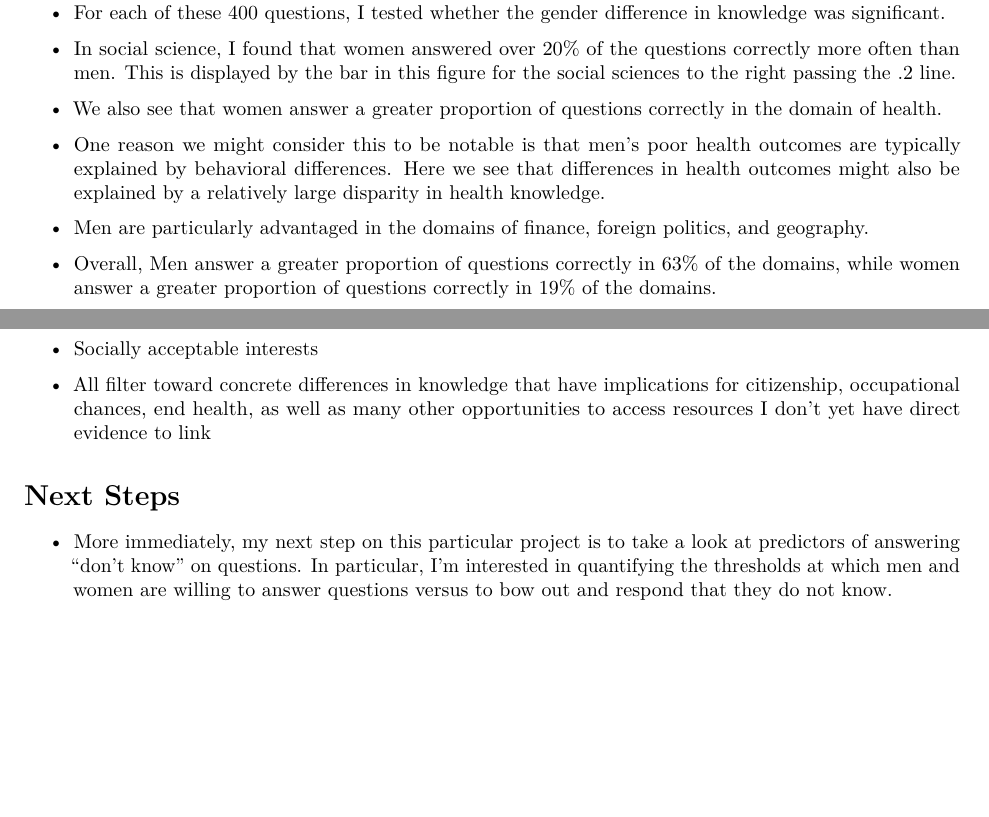
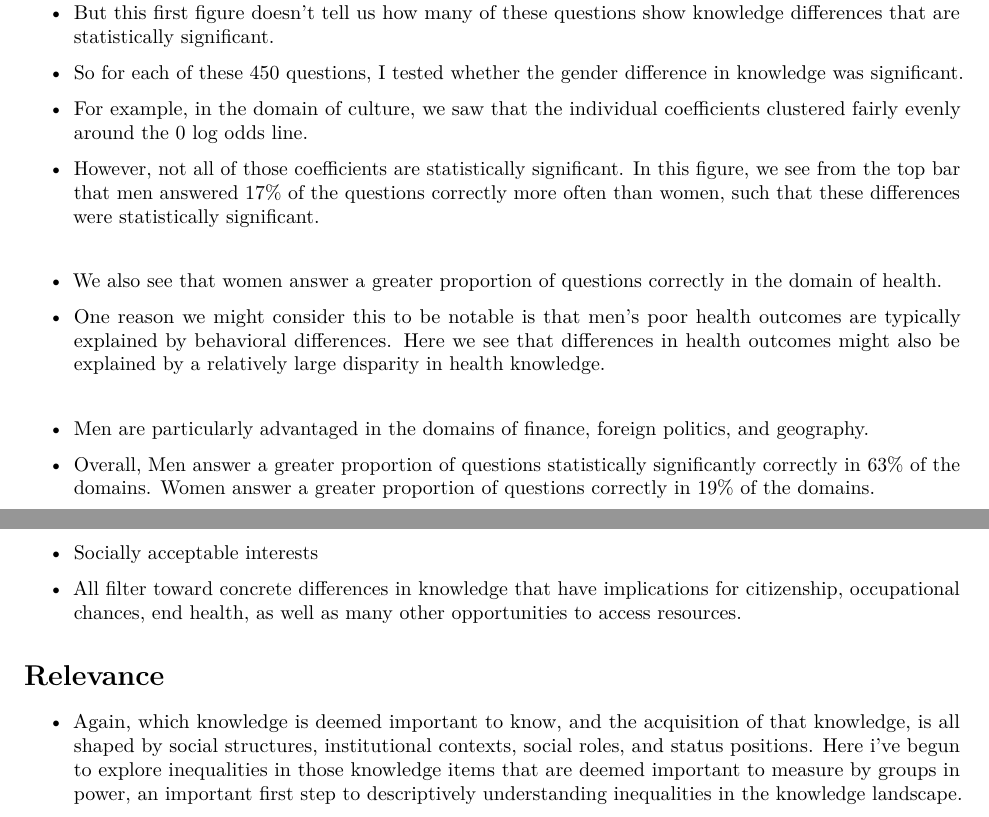
Before and after one commit to mollymking/PSA2018_Presentation, a LaTeX document (2018_ASA/presentation_notes.tex): two parts of pages 4 and 5 of 5, joined at a grey line, cut at the place of the change, the shorter picture padded with empty space. Compiled offline with pdfLaTeX.

Commit message:
Adjustments based on feedback from Sociology| workshop

```diff
--- a/2018_ASA/presentation_notes.tex
+++ b/2018_ASA/presentation_notes.tex
@@ -270,12 +272,16 @@ Turning over the page, we will now move on to discussing the results.
 \end{figure}
 
 \begin{itemize}
-  \item{For each of these 400 questions, I tested whether the gender difference in knowledge was significant.}
-  \item{In social science, I found that women answered over 20\% of the questions correctly more often than men. This is displayed by the bar in this figure for the social sciences to the right passing the .2 line.}
+  \item{But this first figure doesn't tell us how many of these questions show knowledge differences that are statistically significant.}
+  \item{So for each of these 450 questions, I tested whether the gender difference in knowledge was significant.}
+  \item{For example, in the domain of culture, we saw that the individual coefficients clustered fairly evenly around the 0 log odds line.}
+  \item{However, not all of those coefficients are statistically significant. In this figure, we see from the top bar that men answered 17\% of the questions correctly more often than women, such that these differences were statistically significant.}
+  \vspace{5mm}
   \item{We also see that women answer a greater proportion of questions correctly in the domain of health.}
   \item{One reason we might consider this to be notable is that men's poor health outcomes are typically explained by behavioral differences. Here we see that differences in health outcomes might also be explained by a relatively large disparity in health knowledge.}
+  \vspace{5mm}
   \item{Men are particularly advantaged in the domains of finance, foreign politics, and geography.}
-  \item{Overall, Men answer a greater proportion of questions correctly in 63\% of the domains, while women answer a greater proportion of questions correctly in 19\% of the domains.}
+  \item{Overall, Men answer a greater proportion of questions statistically significantly correctly in 63\% of the domains. Women answer a greater proportion of questions correctly in 19\% of the domains.}
 \end{itemize}
 
 \newpage
@@ -288,13 +294,19 @@ Turning over the page, we will now move on to discussing the results.
   \item{Gap in leisure time}
   \item{College major}
   \item{Socially acceptable interests}
-  \item{All filter toward concrete differences in knowledge that have implications for citizenship, occupational chances, end health, as well as many other opportunities to access resources I don't yet have direct evidence to link}
+  \item{All filter toward concrete differences in knowledge that have implications for citizenship, occupational chances, end health, as well as many other opportunities to access resources.}
 \end{itemize}
 
-\section{Next Steps}
+% \section{Next Steps}
+%
+% \begin{itemize}
+%   \item{More immediately, my next step on this particular project is to take a look at predictors of answering ``don't know'' on questions. In particular, I'm interested in quantifying the thresholds at which men and women are willing to answer questions versus to bow out and respond that they do not know.}
+% \end{itemize}
 
+\section{Relevance}
 \begin{itemize}
-  \item{More immediately, my next step on this particular project is to take a look at predictors of answering ``don't know'' on questions. In particular, I'm interested in quantifying the thresholds at which men and women are willing to answer questions versus to bow out and respond that they do not know.}
+  \item{Again, which knowledge is deemed important to know, and the acquisition of that knowledge, is all shaped by social structures, institutional contexts, social roles, and status positions. Here i've begun to explore inequalities in those knowledge items that are deemed important to measure by groups in power, an important first step to descriptively understanding inequalities in the knowledge landscape.}
 \end{itemize}
+ % And even though your data can’t speak to this, you might want to briefly explain your thoughts on the broader social forces shaping the results. I know you have thought a lot about this, so you could just add one or two sentences on it. What came to mind for me is Maria Charles' research and the research on gender sorting by field among teachers professors. Erin Cech’s work on the passion principle and college degrees might also be helpful here. This would help to showcase the broader significance of your findings.
 
 \end{document}
```
Also changed, not shown: 2018_ASA/presentation_handout.tex (+2 -1 lines), 2018_ASA/presentation_notes.pdf, 2018_ASA/presentation_notes.tex (8 more changed lines), 6 other files.
